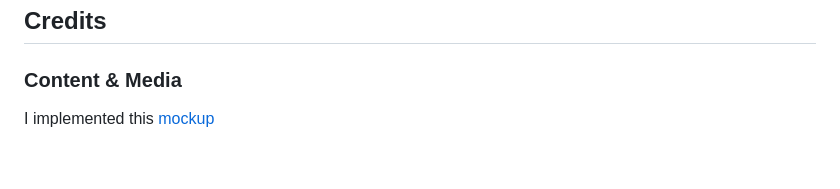
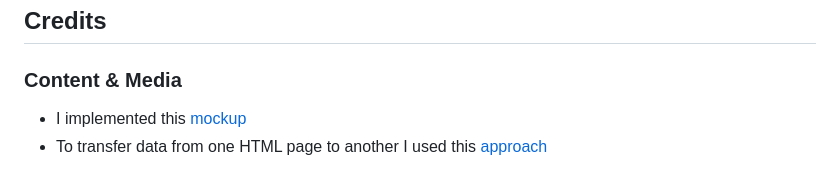
Before and after one commit to SVDotsenko/portfolio-project-1, a Markdown page: README.md, the part around the change. Rendered like a GitHub page.

Commit message:
update: readme.md, added link to source how make data transfer between HTML-pages

```diff
--- a/README.md
+++ b/README.md
@@ -126,4 +126,5 @@ The live link can be found here - https://svdotsenko.github.io/portfolio-project
 
 ### Content & Media
 
-I implemented this [mockup](https://www.figma.com/file/h0f2OcCTHy0Nu2jKlywjbs/%D0%9F%D0%BE%D1%80%D1%82%D1%84%D0%BE%D0%BB%D1%96%D0%BE?type=design&node-id=0%3A1&mode=dev)
+- I implemented this [mockup](https://www.figma.com/file/h0f2OcCTHy0Nu2jKlywjbs/%D0%9F%D0%BE%D1%80%D1%82%D1%84%D0%BE%D0%BB%D1%96%D0%BE?type=design&node-id=0%3A1&mode=dev)
+- To transfer data from one HTML page to another I used this [approach](https://youtu.be/U5Dr5zNNl1g?si=7VelIPd_HxQgcAJD)
```
